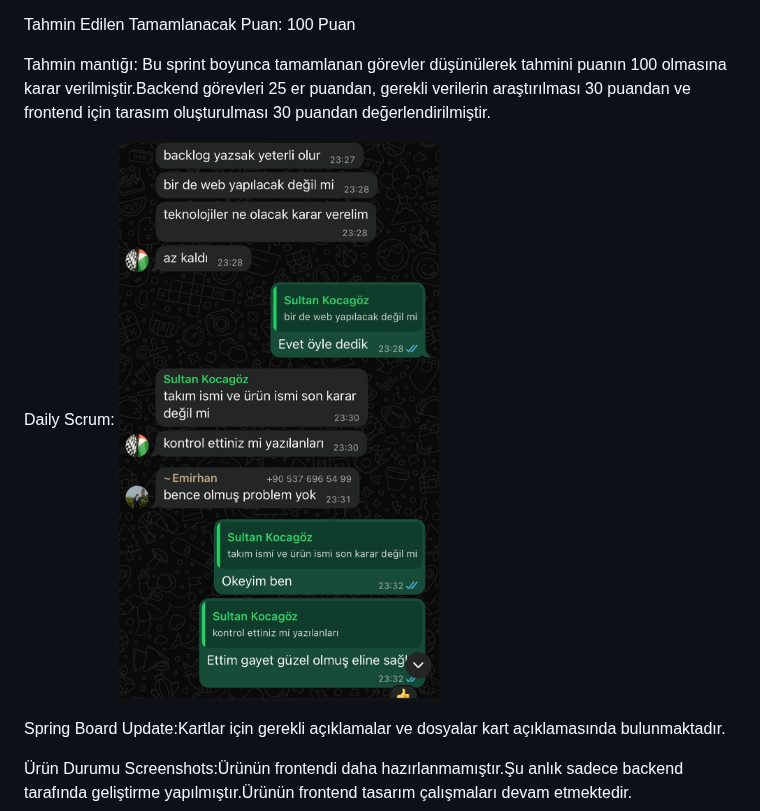
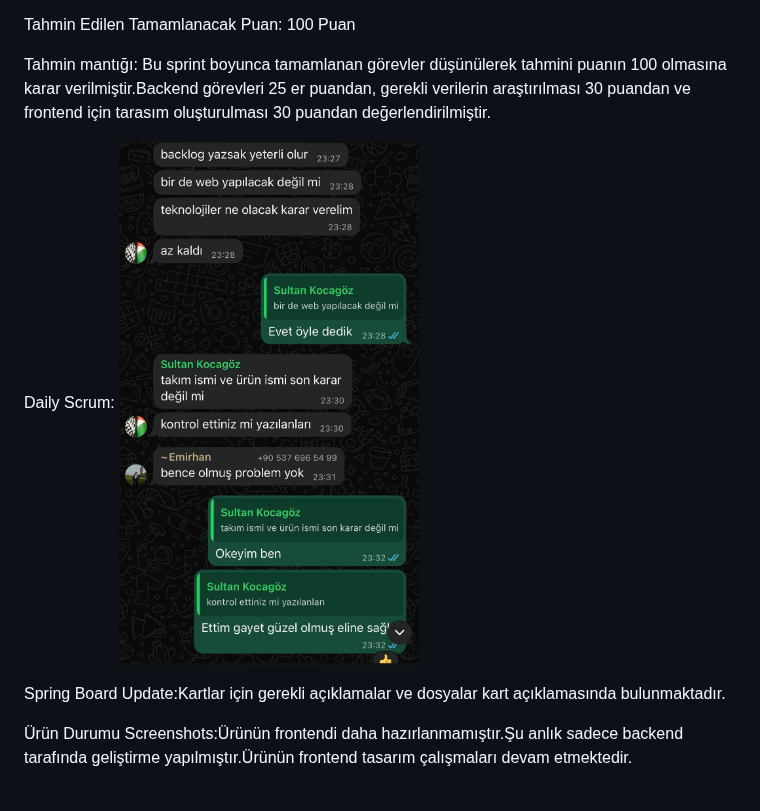
Before and after one commit to SLTNKCGZ/BioGuard, a Markdown page: README.md, the part around the change. Rendered like a GitHub page.

```diff
--- a/README.md
+++ b/README.md
@@ -47,7 +47,7 @@ Tahmin Edilen Tamamlanacak Puan: 100 Puan
 Tahmin mantığı: Bu sprint boyunca tamamlanan görevler düşünülerek tahmini puanın 100 olmasına karar verilmiştir.Backend görevleri 25 er puandan, gerekli verilerin araştırılması 30 puandan ve frontend için tarasım oluşturulması 30 puandan değerlendirilmiştir.
 
 Daily Scrum:
-![DailyScrum](https://raw.githubusercontent.com/SLTNKCGZ/BioGuard/main/Images/dailyscrum1.jpg)
+<img src="Images/dailyscrum1.jpg" alt="DS" width="300"/>
 
 Spring Board Update:Kartlar için gerekli açıklamalar ve dosyalar kart açıklamasında bulunmaktadır.
 
```
